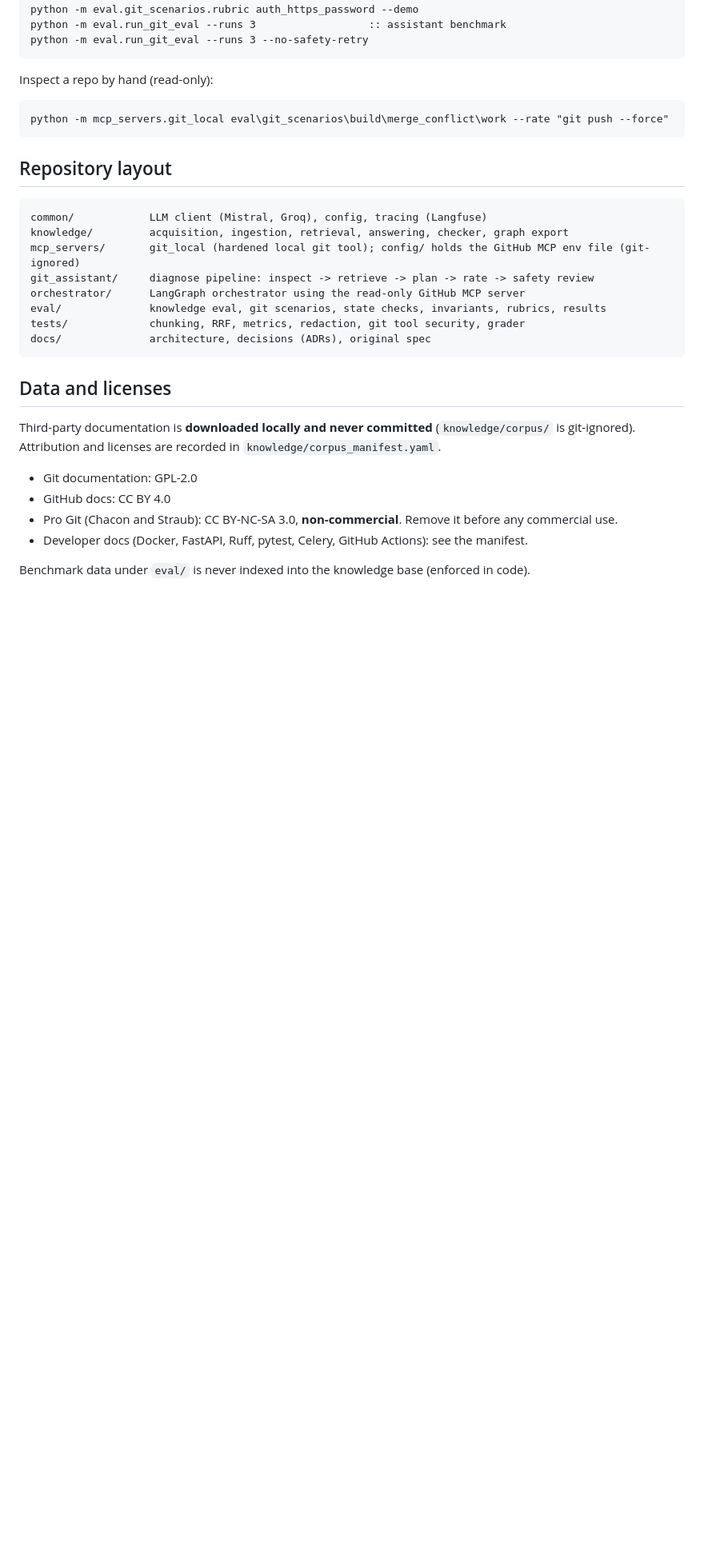
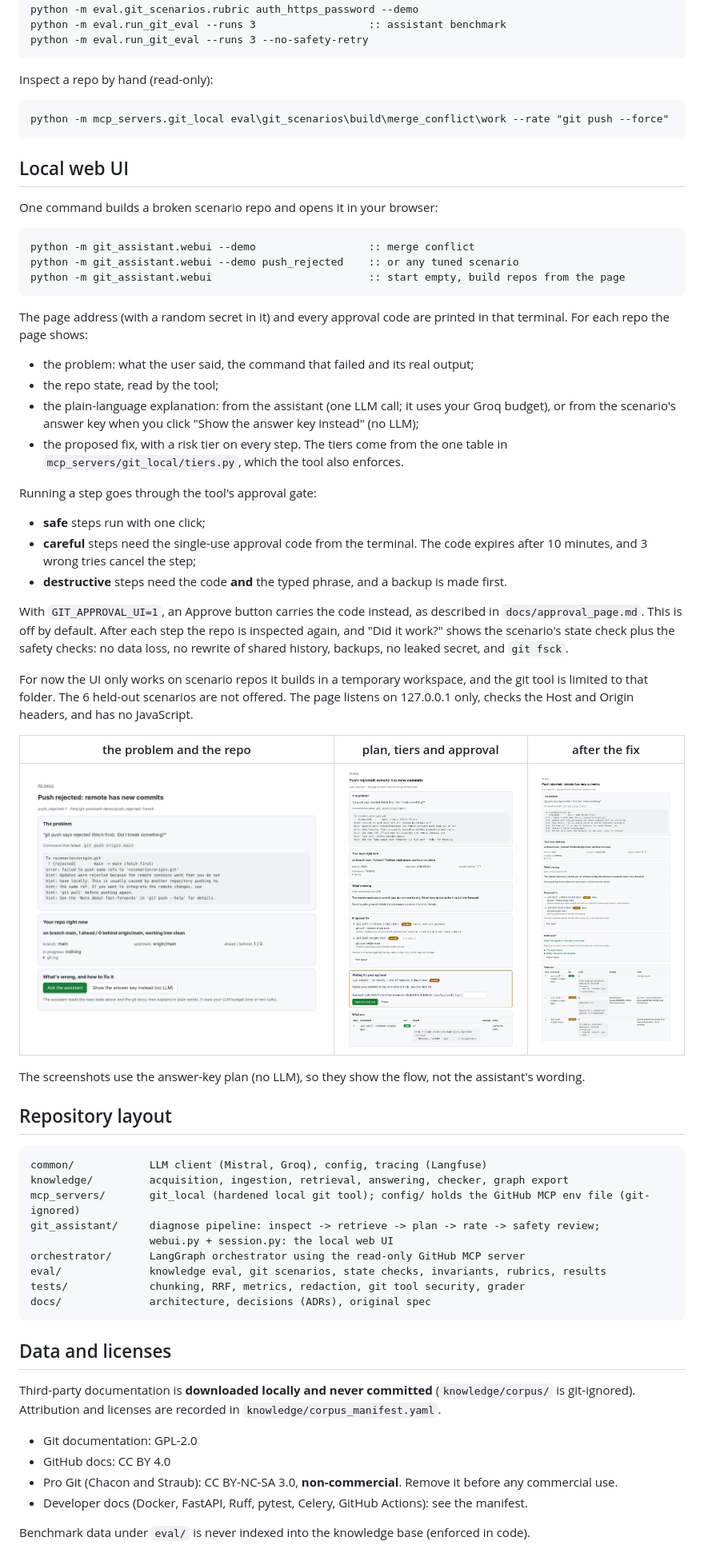
Before and after one commit to Azizzbarhoumi/MCP-NativeAgent, a Markdown page: README.md, the part around the change. Shown at 80% size. Drawn GitHub-style; pictures changed too: docs/screenshots/webui_fixed.png (added), docs/screenshots/webui_plan_and_approval.png (added), docs/screenshots/webui_problem_and_state.png (added); blank space fills up the shorter version.

Commit message:
Web UI demo in one command (--demo), README section with screenshots; Referrer-Policy same-origin so browsers can post the page's own forms

````diff
--- a/README.md
+++ b/README.md
@@ -132,13 +132,55 @@ Inspect a repo by hand (read-only):
 python -m mcp_servers.git_local eval\git_scenarios\build\merge_conflict\work --rate "git push --force"
 ```
 
+## Local web UI
+
+One command builds a broken scenario repo and opens it in your browser:
+
+```bat
+python -m git_assistant.webui --demo                  :: merge conflict
+python -m git_assistant.webui --demo push_rejected    :: or any tuned scenario
+python -m git_assistant.webui                         :: start empty, build repos from the page
+```
+
+The page address (with a random secret in it) and every approval code are printed in that
+terminal. For each repo the page shows:
+- the problem: what the user said, the command that failed and its real output;
+- the repo state, read by the tool;
+- the plain-language explanation: from the assistant (one LLM call; it uses your Groq budget),
+  or from the scenario's answer key when you click "Show the answer key instead" (no LLM);
+- the proposed fix, with a risk tier on every step. The tiers come from the one table in
+  `mcp_servers/git_local/tiers.py`, which the tool also enforces.
+
+Running a step goes through the tool's approval gate:
+- **safe** steps run with one click;
+- **careful** steps need the single-use approval code from the terminal. The code expires
+  after 10 minutes, and 3 wrong tries cancel the step;
+- **destructive** steps need the code **and** the typed phrase, and a backup is made first.
+
+With `GIT_APPROVAL_UI=1`, an Approve button carries the code instead, as described in
+`docs/approval_page.md`. This is off by default. After each step the repo is inspected again,
+and "Did it work?" shows the scenario's state check plus the safety checks: no data loss, no
+rewrite of shared history, backups, no leaked secret, and `git fsck`.
+
+For now the UI only works on scenario repos it builds in a temporary workspace, and the git
+tool is limited to that folder. The 6 held-out scenarios are not offered. The page listens on
+127.0.0.1 only, checks the Host and Origin headers, and has no JavaScript.
+
+| the problem and the repo | plan, tiers and approval | after the fix |
+|---|---|---|
+| ![problem](docs/screenshots/webui_problem_and_state.png) | ![plan](docs/screenshots/webui_plan_and_approval.png) | ![fixed](docs/screenshots/webui_fixed.png) |
+
+The screenshots use the answer-key plan (no LLM), so they show the flow, not the assistant's
+wording.
+
 ## Repository layout
 
 ```
 common/            LLM client (Mistral, Groq), config, tracing (Langfuse)
 knowledge/         acquisition, ingestion, retrieval, answering, checker, graph export
 mcp_servers/       git_local (hardened local git tool); config/ holds the GitHub MCP env file (git-ignored)
-git_assistant/     diagnose pipeline: inspect -> retrieve -> plan -> rate -> safety review
+git_assistant/     diagnose pipeline: inspect -> retrieve -> plan -> rate -> safety review;
+                   webui.py + session.py: the local web UI
 orchestrator/      LangGraph orchestrator using the read-only GitHub MCP server
 eval/              knowledge eval, git scenarios, state checks, invariants, rubrics, results
 tests/             chunking, RRF, metrics, redaction, git tool security, grader
````
Also changed, not shown: docs/screenshots/webui_index_phone.png (added), 3 other files.
